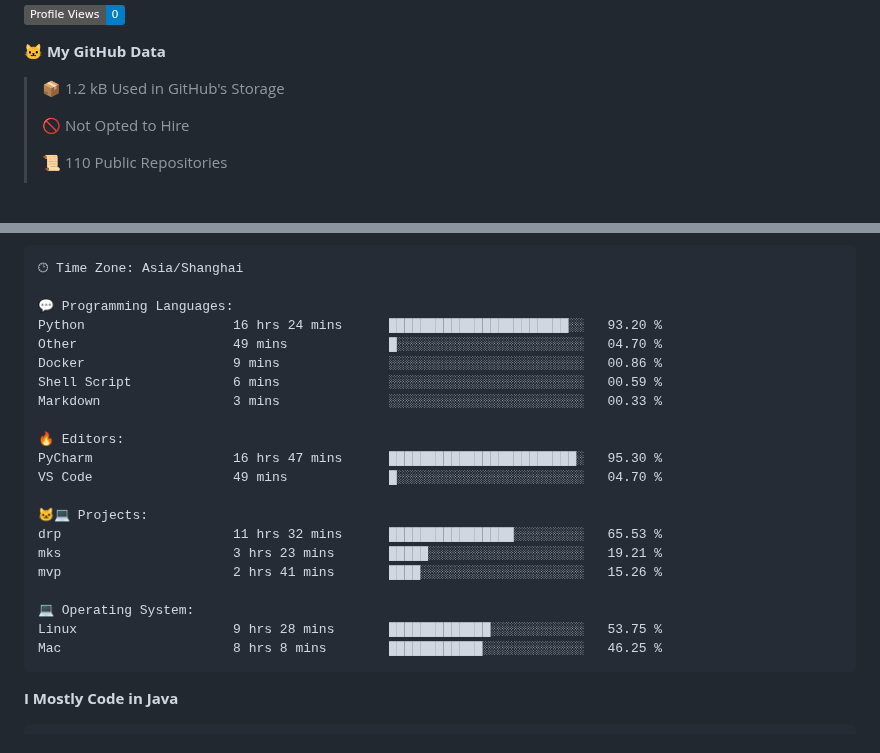
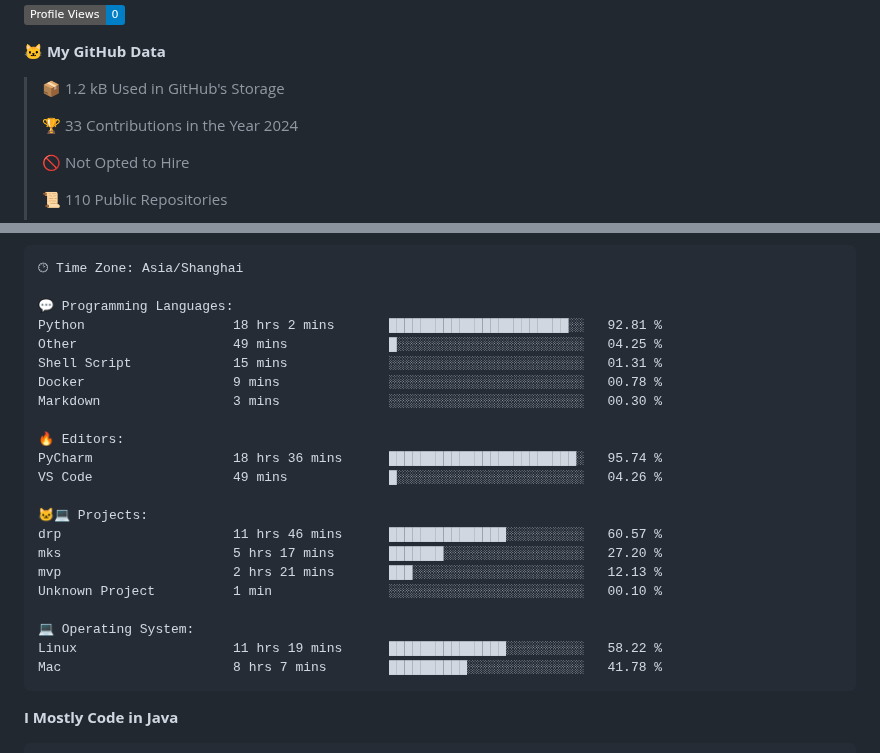
Before and after one commit to alloevil/alloevil, a Markdown page: README.md, 2 parts joined by grey strips. GitHub-like rendering; badges without logos; blank space fills up the shorter version.

Commit message:
Updated with Dev Metrics

````diff
--- a/README.md
+++ b/README.md
@@ -43,6 +43,8 @@ Here are some ideas to get you started:
 **🐱 My GitHub Data**
 
 > 📦 1.2 kB Used in GitHub's Storage
+ >
+> 🏆 33 Contributions in the Year 2024
  >
 > 🚫 Not Opted to Hire
  >
@@ -77,24 +79,25 @@ Sunday                   0 commits           ░░░░░░░░░░░
 🕑︎ Time Zone: Asia/Shanghai
 
 💬 Programming Languages:
-Python                   16 hrs 24 mins      ███████████████████████░░   93.20 %
-Other                    49 mins             █░░░░░░░░░░░░░░░░░░░░░░░░   04.70 %
-Docker                   9 mins              ░░░░░░░░░░░░░░░░░░░░░░░░░   00.86 %
-Shell Script             6 mins              ░░░░░░░░░░░░░░░░░░░░░░░░░   00.59 %
-Markdown                 3 mins              ░░░░░░░░░░░░░░░░░░░░░░░░░   00.33 %
+Python                   18 hrs 2 mins       ███████████████████████░░   92.81 %
+Other                    49 mins             █░░░░░░░░░░░░░░░░░░░░░░░░   04.25 %
+Shell Script             15 mins             ░░░░░░░░░░░░░░░░░░░░░░░░░   01.31 %
+Docker                   9 mins              ░░░░░░░░░░░░░░░░░░░░░░░░░   00.78 %
+Markdown                 3 mins              ░░░░░░░░░░░░░░░░░░░░░░░░░   00.30 %
 
 🔥 Editors:
-PyCharm                  16 hrs 47 mins      ████████████████████████░   95.30 %
-VS Code                  49 mins             █░░░░░░░░░░░░░░░░░░░░░░░░   04.70 %
+PyCharm                  18 hrs 36 mins      ████████████████████████░   95.74 %
+VS Code                  49 mins             █░░░░░░░░░░░░░░░░░░░░░░░░   04.26 %
 
 🐱‍💻 Projects:
-drp                      11 hrs 32 mins      ████████████████░░░░░░░░░   65.53 %
-mks                      3 hrs 23 mins       █████░░░░░░░░░░░░░░░░░░░░   19.21 %
-mvp                      2 hrs 41 mins       ████░░░░░░░░░░░░░░░░░░░░░   15.26 %
+drp                      11 hrs 46 mins      ███████████████░░░░░░░░░░   60.57 %
+mks                      5 hrs 17 mins       ███████░░░░░░░░░░░░░░░░░░   27.20 %
+mvp                      2 hrs 21 mins       ███░░░░░░░░░░░░░░░░░░░░░░   12.13 %
+Unknown Project          1 min               ░░░░░░░░░░░░░░░░░░░░░░░░░   00.10 %
 
 💻 Operating System:
-Linux                    9 hrs 28 mins       █████████████░░░░░░░░░░░░   53.75 %
-Mac                      8 hrs 8 mins        ████████████░░░░░░░░░░░░░   46.25 %
+Linux                    11 hrs 19 mins      ███████████████░░░░░░░░░░   58.22 %
+Mac                      8 hrs 7 mins        ██████████░░░░░░░░░░░░░░░   41.78 %
 ```
 
 **I Mostly Code in Java**
````
Also changed, not shown: other parts of README.md (+2 -2 lines).
